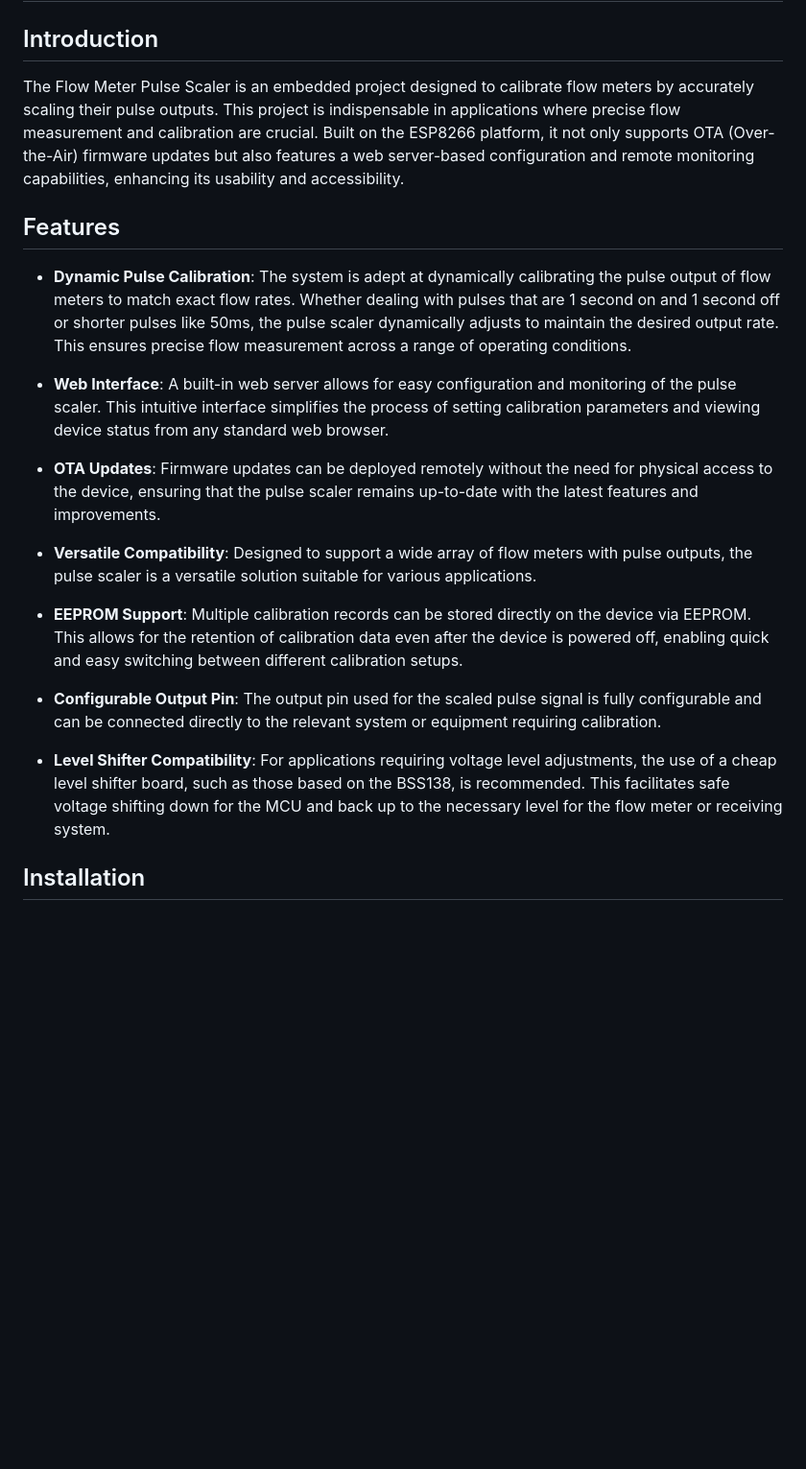
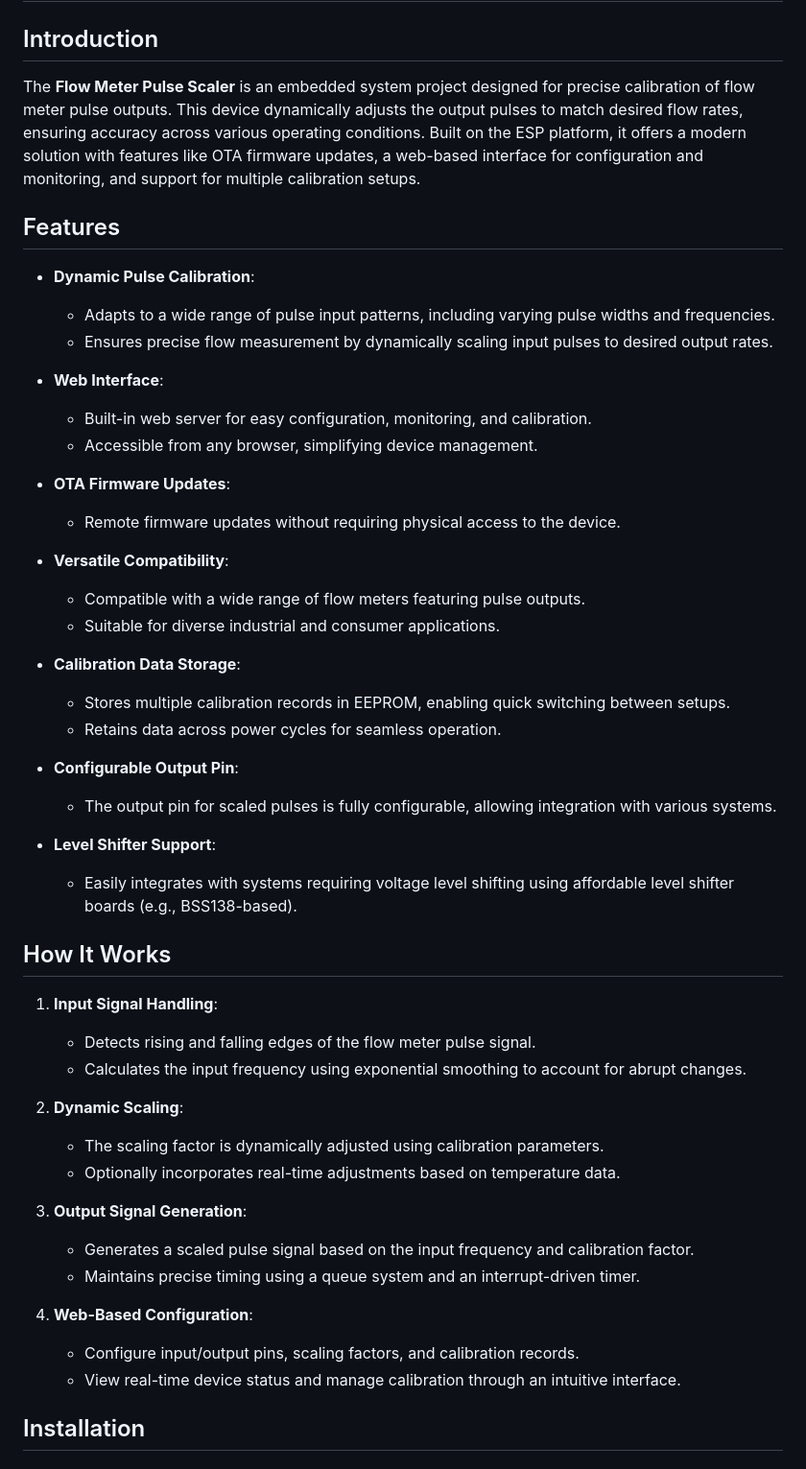
Before and after one commit to wonderful123/ESP32-Flow-Meter-Pulse-Multipler, a Markdown page: README.md, the part around the change printed below. Shown: that part at 96% size. Drawn GitHub-style; blank space fills up the shorter version.

```diff
--- a/README.md
+++ b/README.md
@@ -2,23 +2,52 @@
 
 ## Introduction
 
-The Flow Meter Pulse Scaler is an embedded project designed to calibrate flow meters by accurately scaling their pulse outputs. This project is indispensable in applications where precise flow measurement and calibration are crucial. Built on the ESP8266 platform, it not only supports OTA (Over-the-Air) firmware updates but also features a web server-based configuration and remote monitoring capabilities, enhancing its usability and accessibility.
+The **Flow Meter Pulse Scaler** is an embedded system project designed for precise calibration of flow meter pulse outputs. This device dynamically adjusts the output pulses to match desired flow rates, ensuring accuracy across various operating conditions. Built on the ESP platform, it offers a modern solution with features like OTA firmware updates, a web-based interface for configuration and monitoring, and support for multiple calibration setups.
 
 ## Features
 
-- **Dynamic Pulse Calibration**: The system is adept at dynamically calibrating the pulse output of flow meters to match exact flow rates. Whether dealing with pulses that are 1 second on and 1 second off or shorter pulses like 50ms, the pulse scaler dynamically adjusts to maintain the desired output rate. This ensures precise flow measurement across a range of operating conditions.
+- **Dynamic Pulse Calibration**:
+  - Adapts to a wide range of pulse input patterns, including varying pulse widths and frequencies.
+  - Ensures precise flow measurement by dynamically scaling input pulses to desired output rates.
 
-- **Web Interface**: A built-in web server allows for easy configuration and monitoring of the pulse scaler. This intuitive interface simplifies the process of setting calibration parameters and viewing device status from any standard web browser.
+- **Web Interface**:
+  - Built-in web server for easy configuration, monitoring, and calibration.
+  - Accessible from any browser, simplifying device management.
 
-- **OTA Updates**: Firmware updates can be deployed remotely without the need for physical access to the device, ensuring that the pulse scaler remains up-to-date with the latest features and improvements.
+- **OTA Firmware Updates**:
+  - Remote firmware updates without requiring physical access to the device.
 
-- **Versatile Compatibility**: Designed to support a wide array of flow meters with pulse outputs, the pulse scaler is a versatile solution suitable for various applications.
+- **Versatile Compatibility**:
+  - Compatible with a wide range of flow meters featuring pulse outputs.
+  - Suitable for diverse industrial and consumer applications.
 
-- **EEPROM Support**: Multiple calibration records can be stored directly on the device via EEPROM. This allows for the retention of calibration data even after the device is powered off, enabling quick and easy switching between different calibration setups.
+- **Calibration Data Storage**:
+  - Stores multiple calibration records in EEPROM, enabling quick switching between setups.
+  - Retains data across power cycles for seamless operation.
 
-- **Configurable Output Pin**: The output pin used for the scaled pulse signal is fully configurable and can be connected directly to the relevant system or equipment requiring calibration.
+- **Configurable Output Pin**:
+  - The output pin for scaled pulses is fully configurable, allowing integration with various systems.
 
-- **Level Shifter Compatibility**: For applications requiring voltage level adjustments, the use of a cheap level shifter board, such as those based on the BSS138, is recommended. This facilitates safe voltage shifting down for the MCU and back up to the necessary level for the flow meter or receiving system.
+- **Level Shifter Support**:
+  - Easily integrates with systems requiring voltage level shifting using affordable level shifter boards (e.g., BSS138-based).
+
+## How It Works
+
+1. **Input Signal Handling**:
+   - Detects rising and falling edges of the flow meter pulse signal.
+   - Calculates the input frequency using exponential smoothing to account for abrupt changes.
+
+2. **Dynamic Scaling**:
+   - The scaling factor is dynamically adjusted using calibration parameters.
+   - Optionally incorporates real-time adjustments based on temperature data.
+
+3. **Output Signal Generation**:
+   - Generates a scaled pulse signal based on the input frequency and calibration factor.
+   - Maintains precise timing using a queue system and an interrupt-driven timer.
+
+4. **Web-Based Configuration**:
+   - Configure input/output pins, scaling factors, and calibration records.
+   - View real-time device status and manage calibration through an intuitive interface.
 
 ## Installation
 
```
Also changed, not shown: other parts of README.md (+78 -5 lines).
